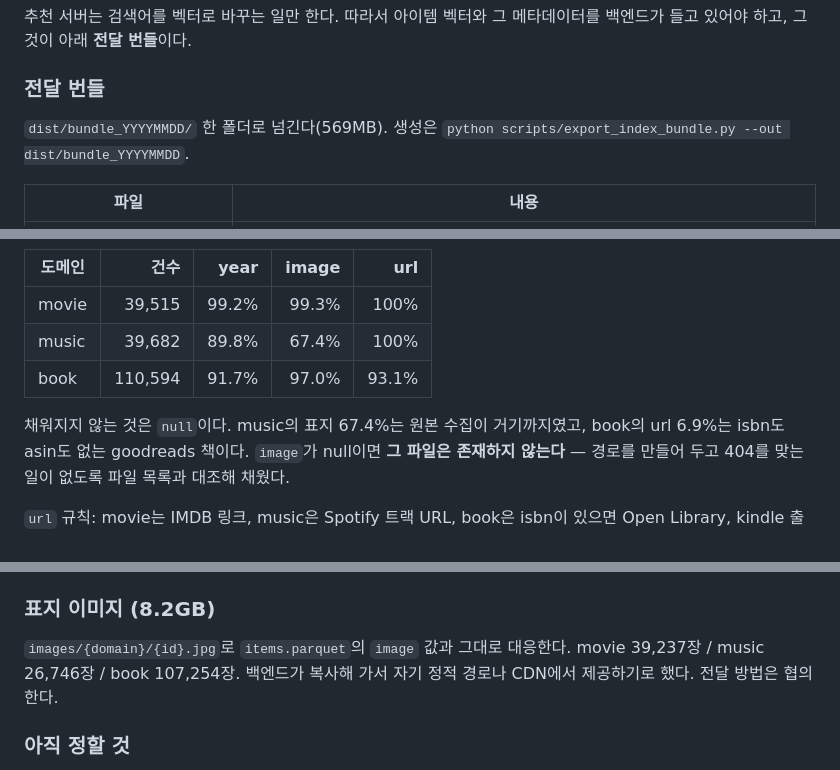
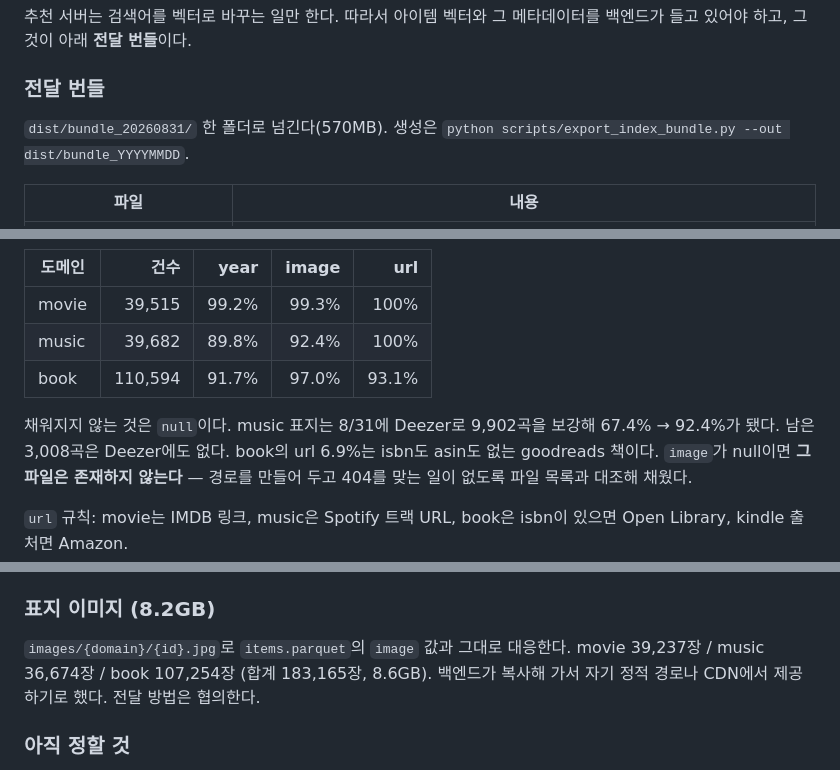
Before and after one commit to VibeCrates/VibeCrates_Recommendation, a Markdown page: docs/api_for_backend.md, 3 parts joined by grey strips. Rendered like a GitHub page.

```diff
--- a/docs/api_for_backend.md
+++ b/docs/api_for_backend.md
@@ -216,7 +216,7 @@ GET http://100.77.133.40:8000/api/v1/ping?n=42
 
 ### 전달 번들
 
-`dist/bundle_YYYYMMDD/` 한 폴더로 넘긴다(569MB). 생성은
+`dist/bundle_20260831/` 한 폴더로 넘긴다(570MB). 생성은
 `python scripts/export_index_bundle.py --out dist/bundle_YYYYMMDD`.
 
 | 파일 | 내용 |
@@ -259,10 +259,11 @@ for r in items.itertuples():
 | 도메인 | 건수 | year | image | url |
 |---|---:|---:|---:|---:|
 | movie | 39,515 | 99.2% | 99.3% | 100% |
-| music | 39,682 | 89.8% | 67.4% | 100% |
+| music | 39,682 | 89.8% | 92.4% | 100% |
 | book | 110,594 | 91.7% | 97.0% | 93.1% |
 
-채워지지 않는 것은 `null`이다. music의 표지 67.4%는 원본 수집이 거기까지였고, book의
+채워지지 않는 것은 `null`이다. music 표지는 8/31에 Deezer로 9,902곡을 보강해 67.4% →
+92.4%가 됐다. 남은 3,008곡은 Deezer에도 없다. book의
 url 6.9%는 isbn도 asin도 없는 goodreads 책이다. `image`가 null이면 **그 파일은 존재하지
 않는다** — 경로를 만들어 두고 404를 맞는 일이 없도록 파일 목록과 대조해 채웠다.
 
@@ -281,7 +282,7 @@ Open Library, kindle 출처면 Amazon.
 ### 표지 이미지 (8.2GB)
 
 `images/{domain}/{id}.jpg`로 `items.parquet`의 `image` 값과 그대로 대응한다.
-movie 39,237장 / music 26,746장 / book 107,254장. 백엔드가 복사해 가서 자기 정적 경로나
+movie 39,237장 / music 36,674장 / book 107,254장 (합계 183,165장, 8.6GB). 백엔드가 복사해 가서 자기 정적 경로나
 CDN에서 제공하기로 했다. 전달 방법은 협의한다.
 
 ### 아직 정할 것
```
Also changed, not shown: docs/worklist_2026-08-24.md (+8 -6 lines).
